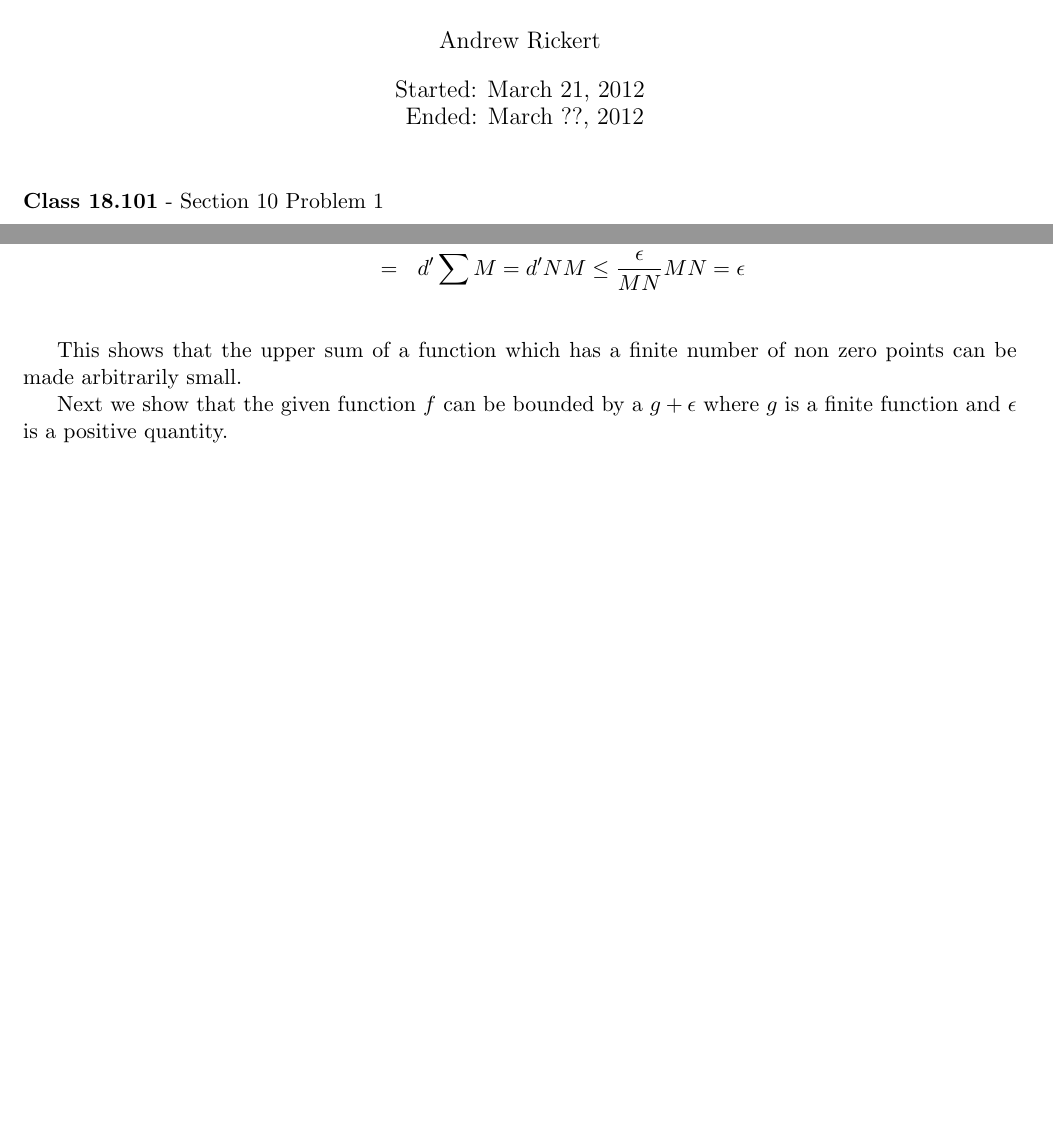
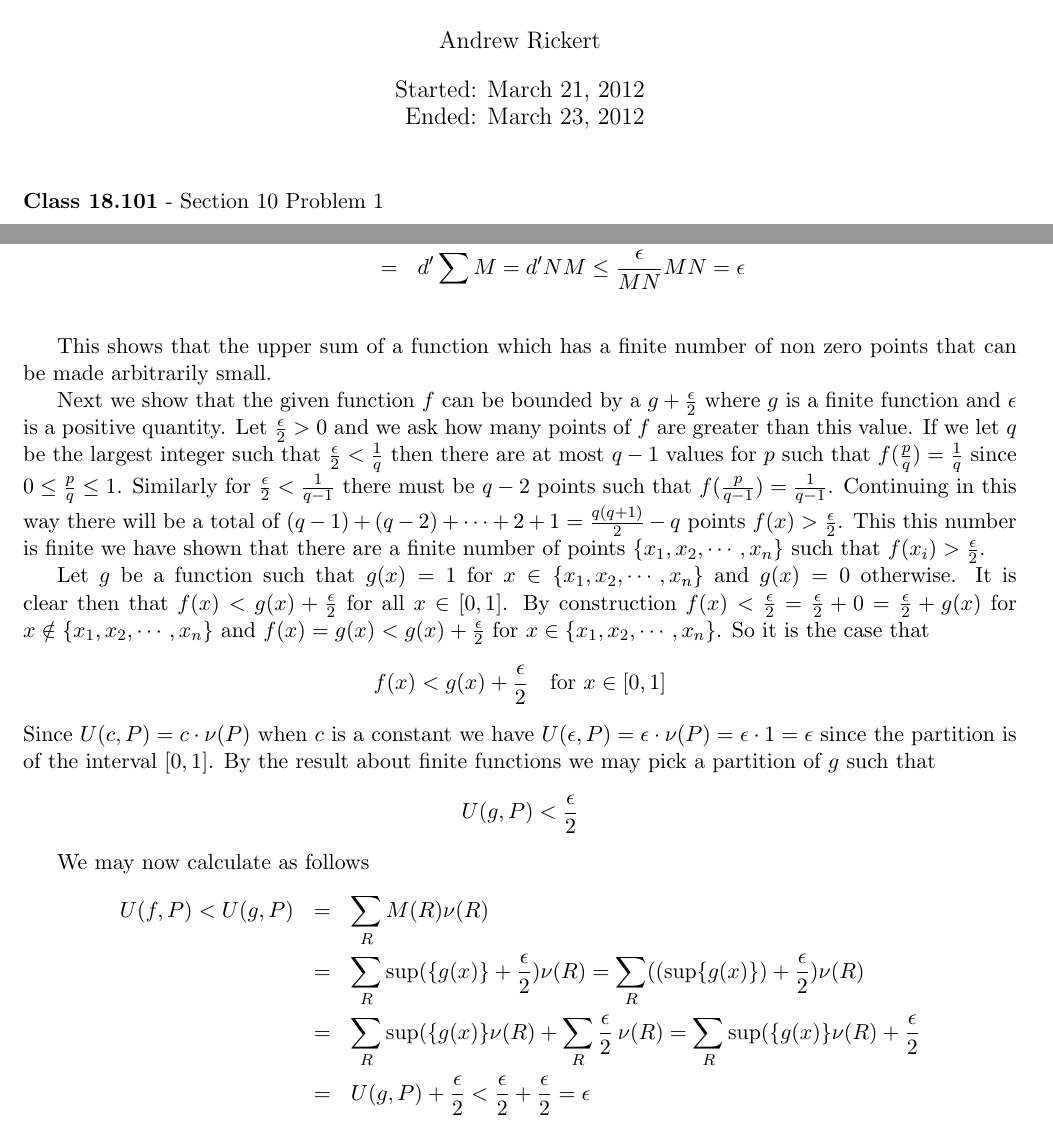
Before and after one commit to documentHouse/Real-Analysis-II-Daily-Assignments, a LaTeX problem sheet (DailyAssignment8/DailyAssignment8.tex): two parts of pages 1 and 4 of 4, joined at a grey line, cut so that both start at the same text, the shorter picture padded with empty space. Compiled offline with LaTeX, dvips and Ghostscript.

Commit message:
Finished the eighth daily assignment

```diff
--- a/DailyAssignment8/DailyAssignment8.tex
+++ b/DailyAssignment8/DailyAssignment8.tex
@@ -26,7 +26,7 @@
 
 \title{Real Analysis $\mathbb{II}$: \\ Daily Assignment 8}
 \author{Andrew Rickert}
-\date{Started: March 21, 2012 \\ \hspace{1pt} Ended: March ??,  2012}                                           % Activate to display a given date or no date
+\date{Started: March 21, 2012 \\ \hspace{1pt} Ended: March 23,  2012}                                           % Activate to display a given date or no date
 
 \begin{document}
 \maketitle
@@ -161,8 +161,23 @@ U(g,P) &=& \sum_R M_R( \{ g(R) \}) \nu(R) = d' \sum f(x_i) \\
 &=& d' \sum M = d' N M \le \frac{\epsilon}{MN} MN = \epsilon \\
 \end{eqnarray*}
 
-This shows that the upper sum of a function which has a finite number of non zero points can be made arbitrarily small.
+This shows that the upper sum of a function which has a finite number of non zero points that can be made arbitrarily small.
 
-Next we show that the given function $f$ can be bounded by a $g + \epsilon$ where $g$ is a finite function and $\epsilon$ is a positive quantity.
+Next we show that the given function $f$ can be bounded by a $g + \frac{\epsilon}{2}$ where $g$ is a finite function and $\epsilon$ is a positive quantity.
+	Let $\frac{\epsilon}{2} > 0$ and we ask how many points of $f$ are greater than this value. If we let $q$ be the largest integer such that $\frac{\epsilon}{2} < \frac{1}{q}$ then there are at most $q-1$ values for $p$ such that $f(\frac{p}{q}) = \frac{1}{q}$ since $0 \le \frac{p}{q} \le 1$. Similarly for $\frac{\epsilon}{2} < \frac{1}{q-1}$ there must be $q-2$ points such that $f(\frac{p}{q-1}) = \frac{1}{q-1}$. Continuing in this way there will be a total of $(q-1) + (q-2) + \cdots + 2 + 1 = \frac{q(q+1)}{2} - q$ points $f(x) > \frac{\epsilon}{2}$. This this number is finite we have shown that there are a finite number of points $\{ x_1,x_2,\cdots, x_n \}$ such that $f(x_i) > \frac{\epsilon}{2}$.
+
+Let $g$ be a function such that $g(x) = 1$ for $x \in \{ x_1,x_2,\cdots,x_n \}$ and $g(x) = 0$ otherwise. It is clear then that $f(x) < g(x) + \frac{\epsilon}{2}$ for all $x \in [0,1]$. By construction $f(x) < \frac{\epsilon}{2} = \frac{\epsilon}{2} + 0 =  \frac{\epsilon}{2} + g(x)$ for $x \notin \{ x_1,x_2,\cdots, x_n \}$ and $f(x) = g(x) < g(x) + \frac{\epsilon}{2}$ for $x \in \{ x_1,x_2,\cdots, x_n \}$. So it is the case that
+\[ f(x) < g(x) + \frac{\epsilon}{2} \quad \text{for $x \in [0,1]$} \]
+Since $U(c,P) = c \cdot \nu (P)$ when $c$ is a constant we have $U(\epsilon,P) = \epsilon \cdot \nu(P) = \epsilon \cdot 1 = \epsilon$ since the partition is of the interval $[0,1]$. By the result about finite functions we may pick a partition of $g$ such that
+\[ U(g,P) < \frac{\epsilon}{2} \]
+
+We may now calculate as follows
+\begin{eqnarray*}
+U(f,P) < U(g,P) &=& \sum_R M(R) \nu(R) \\
+&=& \sum_R \sup ( \{ g(x) \} + \frac{\epsilon}{2} ) \nu(R) = \sum_R ((\sup \{ g(x)\})  + \frac{\epsilon}{2} ) \nu(R) \\
+&=& \sum_R \sup ( \{ g(x) \} \nu(R) + \sum_R \frac{\epsilon}{2} \:\nu(R) =  \sum_R \sup ( \{ g(x) \} \nu(R) + \frac{\epsilon}{2} \\
+&=& U(g,P) + \frac{\epsilon}{2} < \frac{\epsilon}{2} + \frac{\epsilon}{2} = \epsilon \\
+\end{eqnarray*}
+
 
 \end{document}
```
